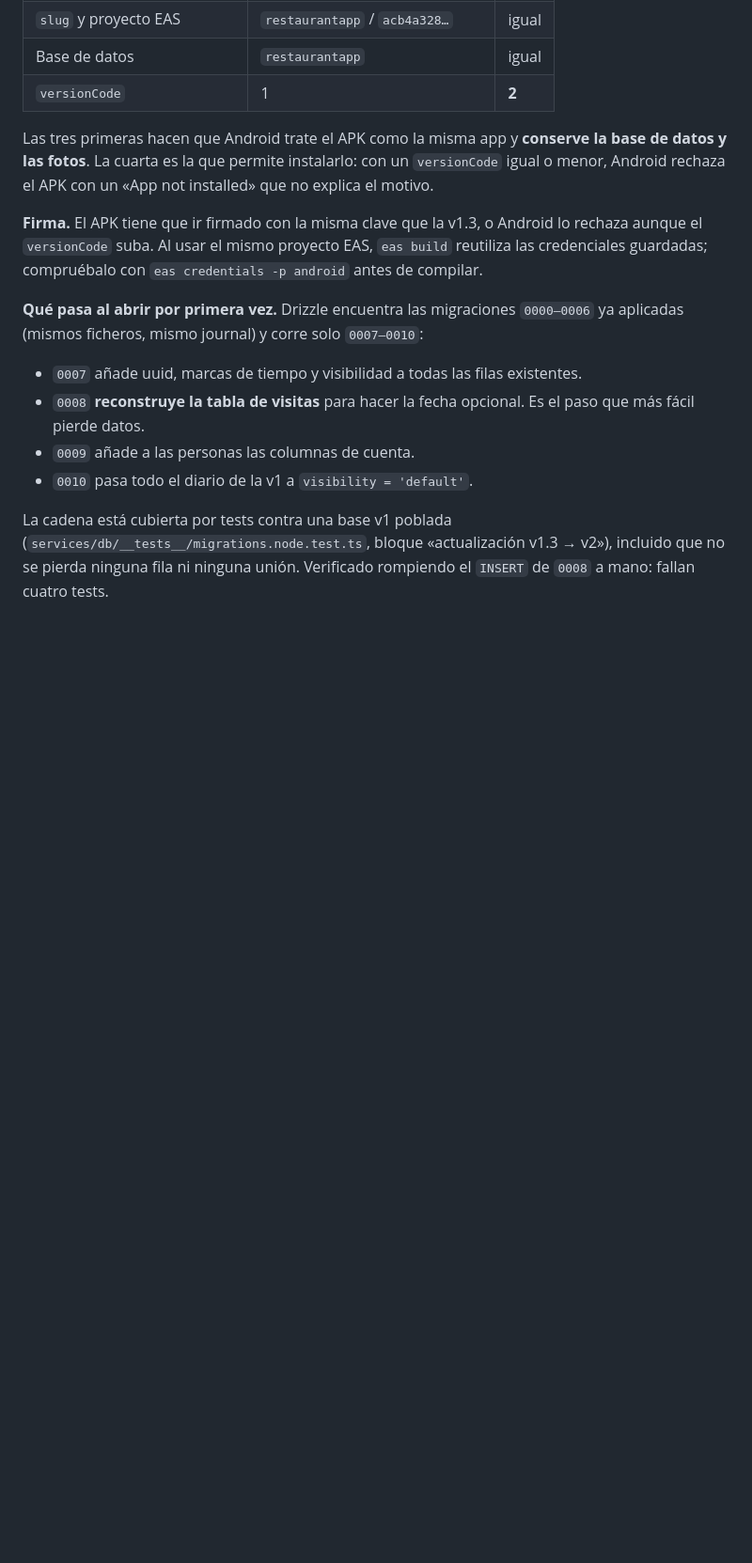
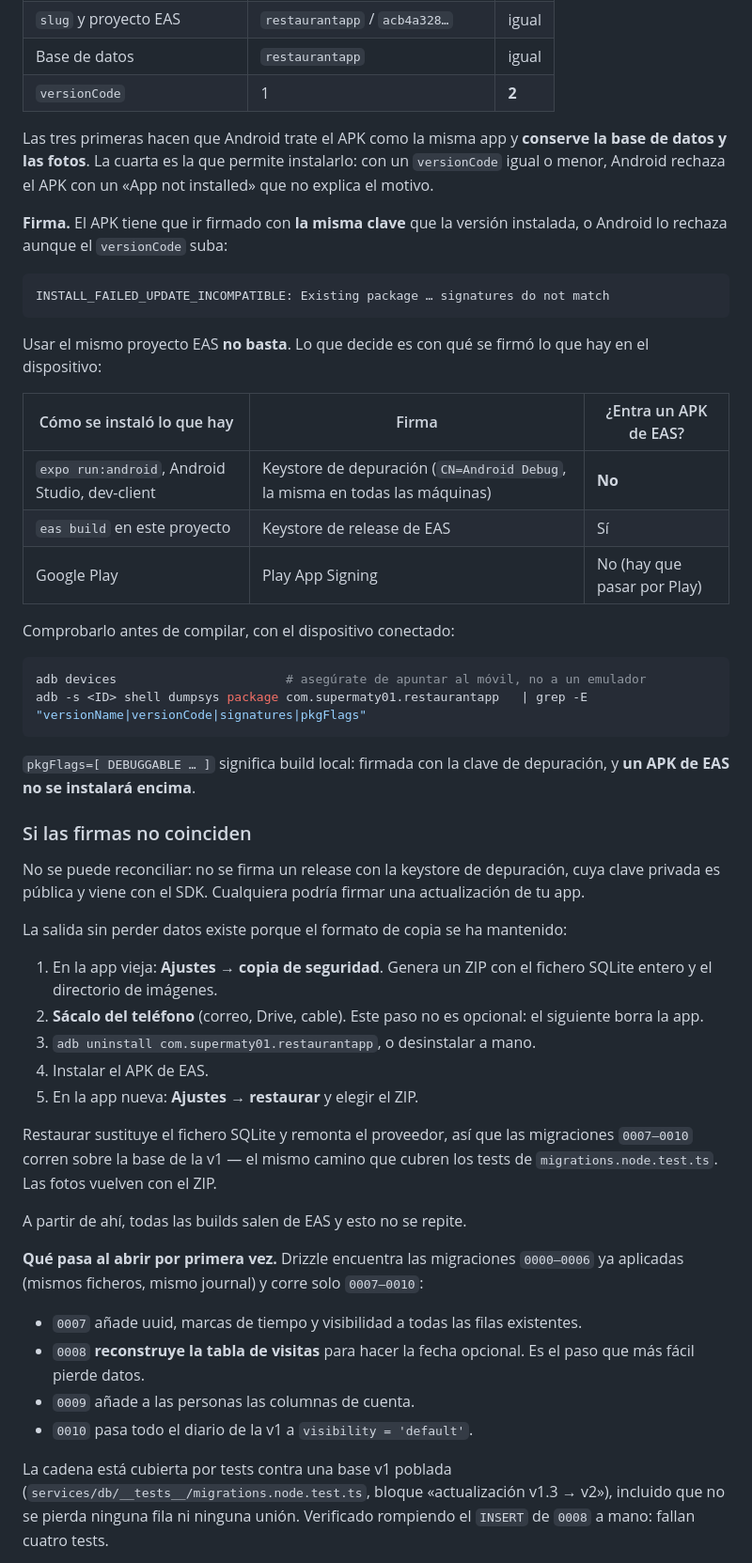
Before and after one commit to supermaty01/restaurantapp-v2, a Markdown page: docs/13-despliegue.md, the part around the change. Shown at 94% size. Rendered like a GitHub page; blank space fills up the shorter version.

Commit message:
docs(despliegue): la firma, y que hacer cuando no coincide
Comprobar 'eas credentials' no basta: lo que decide es con que se firmo
lo que hay en el dispositivo. Una build local va con la keystore de
depuracion -- la misma en todas las maquinas del mundo -- y ningun APK
de EAS entra encima, aunque el versionCode suba.

Documentado como distinguirlo con adb antes de compilar, y la salida sin
perder datos cuando ya no coinciden: copia, desinstalar, instalar,
restaurar. El formato de copia se mantuvo justo para esto.

Co-Authored-By: Claude Opus 4.8 <noreply@anthropic.com>

````diff
--- a/docs/13-despliegue.md
+++ b/docs/13-despliegue.md
@@ -254,7 +254,44 @@ Esto es una **actualización en sitio**, no una instalación nueva. La v2 mantie
 
 Las tres primeras hacen que Android trate el APK como la misma app y **conserve la base de datos y las fotos**. La cuarta es la que permite instalarlo: con un `versionCode` igual o menor, Android rechaza el APK con un «App not installed» que no explica el motivo.
 
-**Firma.** El APK tiene que ir firmado con la misma clave que la v1.3, o Android lo rechaza aunque el `versionCode` suba. Al usar el mismo proyecto EAS, `eas build` reutiliza las credenciales guardadas; compruébalo con `eas credentials -p android` antes de compilar.
+**Firma.** El APK tiene que ir firmado con **la misma clave** que la versión instalada, o Android lo rechaza aunque el `versionCode` suba:
+
+```
+INSTALL_FAILED_UPDATE_INCOMPATIBLE: Existing package … signatures do not match
+```
+
+Usar el mismo proyecto EAS **no basta**. Lo que decide es con qué se firmó lo que hay en el dispositivo:
+
+| Cómo se instaló lo que hay | Firma | ¿Entra un APK de EAS? |
+|---|---|---|
+| `expo run:android`, Android Studio, dev-client | Keystore de depuración (`CN=Android Debug`, la misma en todas las máquinas) | **No** |
+| `eas build` en este proyecto | Keystore de release de EAS | Sí |
+| Google Play | Play App Signing | No (hay que pasar por Play) |
+
+Comprobarlo antes de compilar, con el dispositivo conectado:
+
+```bash
+adb devices                       # asegúrate de apuntar al móvil, no a un emulador
+adb -s <ID> shell dumpsys package com.supermaty01.restaurantapp   | grep -E "versionName|versionCode|signatures|pkgFlags"
+```
+
+`pkgFlags=[ DEBUGGABLE … ]` significa build local: firmada con la clave de depuración, y **un APK de EAS no se instalará encima**.
+
+### Si las firmas no coinciden
+
+No se puede reconciliar: no se firma un release con la keystore de depuración, cuya clave privada es pública y viene con el SDK. Cualquiera podría firmar una actualización de tu app.
+
+La salida sin perder datos existe porque el formato de copia se ha mantenido:
+
+1. En la app vieja: **Ajustes → copia de seguridad**. Genera un ZIP con el fichero SQLite entero y el directorio de imágenes.
+2. **Sácalo del teléfono** (correo, Drive, cable). Este paso no es opcional: el siguiente borra la app.
+3. `adb uninstall com.supermaty01.restaurantapp`, o desinstalar a mano.
+4. Instalar el APK de EAS.
+5. En la app nueva: **Ajustes → restaurar** y elegir el ZIP.
+
+Restaurar sustituye el fichero SQLite y remonta el proveedor, así que las migraciones `0007–0010` corren sobre la base de la v1 — el mismo camino que cubren los tests de `migrations.node.test.ts`. Las fotos vuelven con el ZIP.
+
+A partir de ahí, todas las builds salen de EAS y esto no se repite.
 
 **Qué pasa al abrir por primera vez.** Drizzle encuentra las migraciones `0000–0006` ya aplicadas (mismos ficheros, mismo journal) y corre solo `0007–0010`:
 
````
